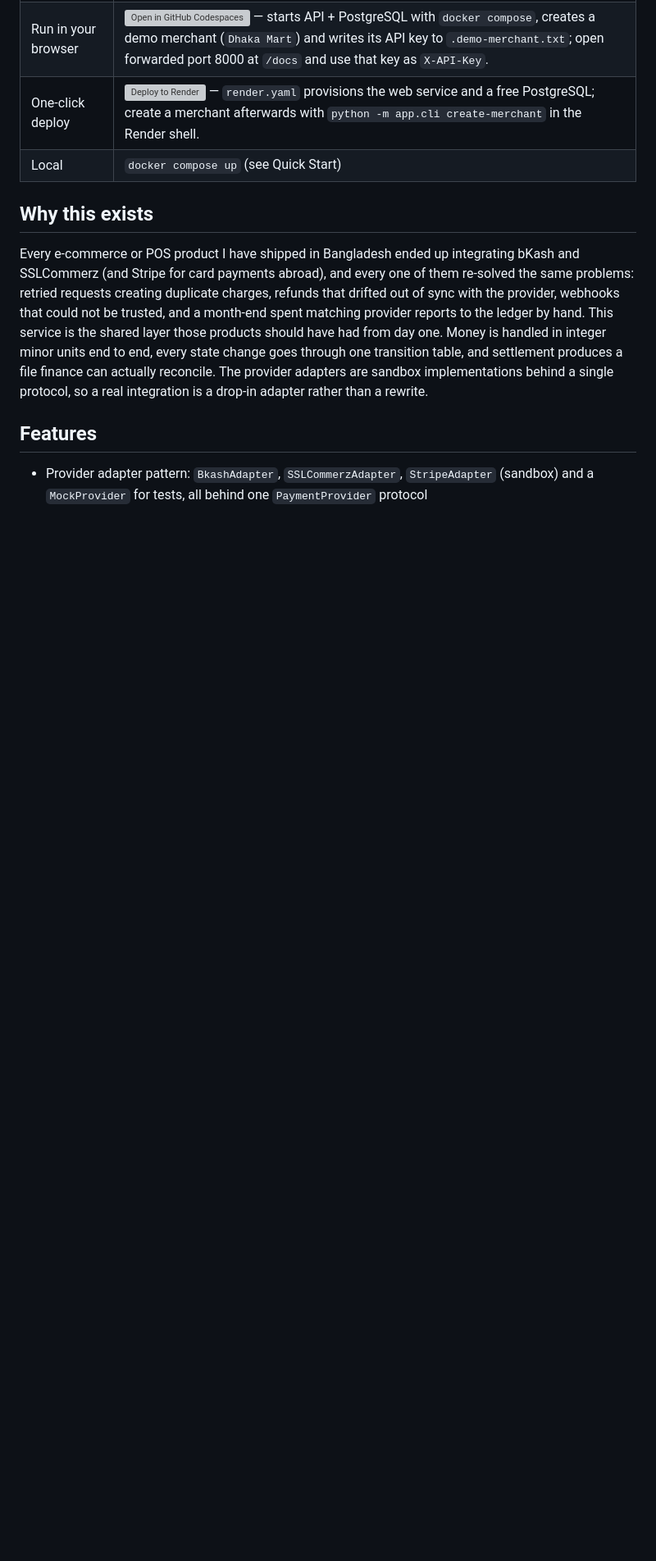
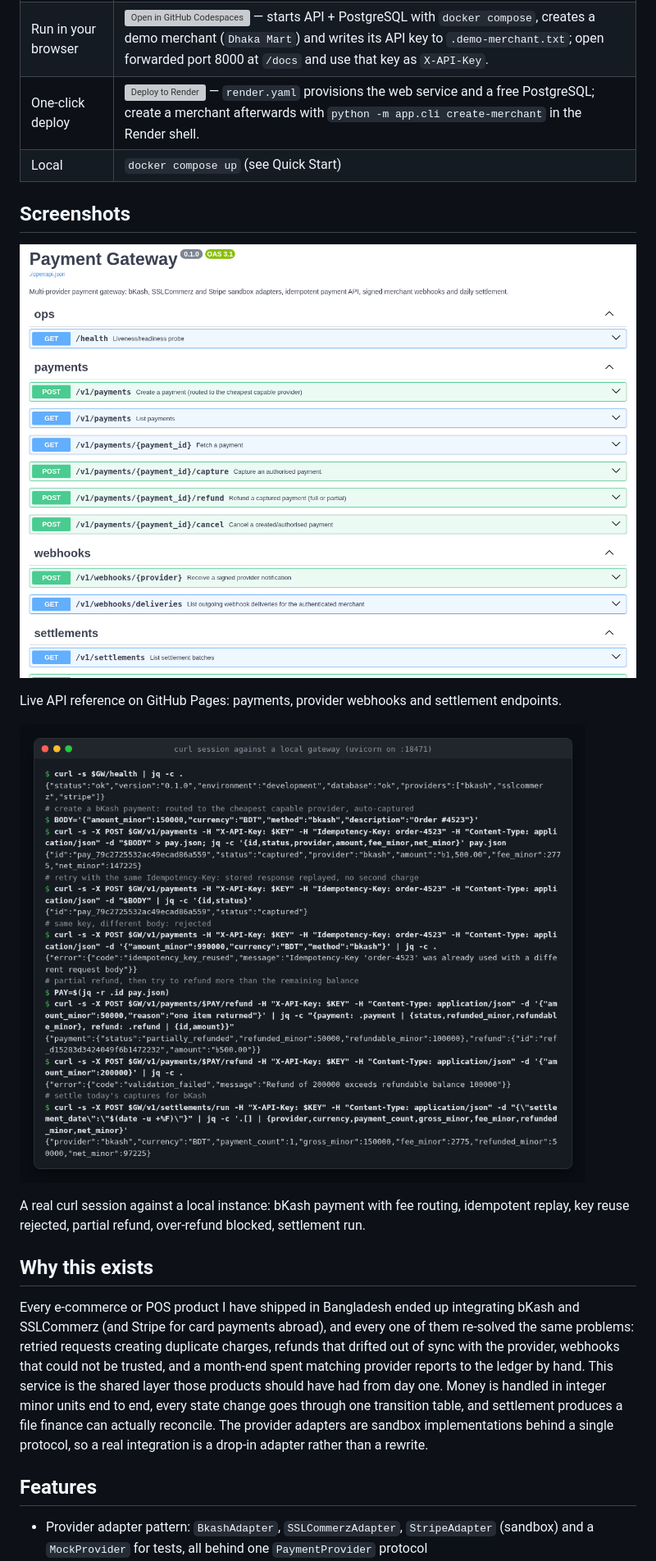
Before and after one commit to AkibUllah/fastapi-payment-gateway, a Markdown page: README.md, the part around the change printed below. Shown: that part at 82% size. GitHub-like rendering; pictures changed too: docs/images/api-reference.png (added), docs/images/terminal-demo.png (added); blank space fills up the shorter version; grey boxes are pictures that could not be loaded.

```diff
--- a/README.md
+++ b/README.md
@@ -16,6 +18,16 @@ A multi-provider payment gateway service: one API in front of bKash, SSLCommerz
 | Run in your browser | [![Open in GitHub Codespaces](https://github.com/codespaces/badge.svg)](https://codespaces.new/AkibUllah/fastapi-payment-gateway?quickstart=1) — starts API + PostgreSQL with `docker compose`, creates a demo merchant (`Dhaka Mart`) and writes its API key to `.demo-merchant.txt`; open forwarded port 8000 at `/docs` and use that key as `X-API-Key`. |
 | One-click deploy | [![Deploy to Render](https://render.com/images/deploy-to-render-button.svg)](https://render.com/deploy?repo=https://github.com/AkibUllah/fastapi-payment-gateway) — `render.yaml` provisions the web service and a free PostgreSQL; create a merchant afterwards with `python -m app.cli create-merchant` in the Render shell. |
 | Local | `docker compose up` (see Quick Start) |
+
+## Screenshots
+
+![Swagger UI API reference](docs/images/api-reference.png)
+
+Live API reference on GitHub Pages: payments, provider webhooks and settlement endpoints.
+
+![curl session against a local gateway](docs/images/terminal-demo.png)
+
+A real curl session against a local instance: bKash payment with fee routing, idempotent replay, key reuse rejected, partial refund, over-refund blocked, settlement run.
 
 ## Why this exists
 
```
Also changed, not shown: other parts of README.md (+8 -6 lines), CHANGELOG.md (added, +39 -0 lines), 2 other files.
